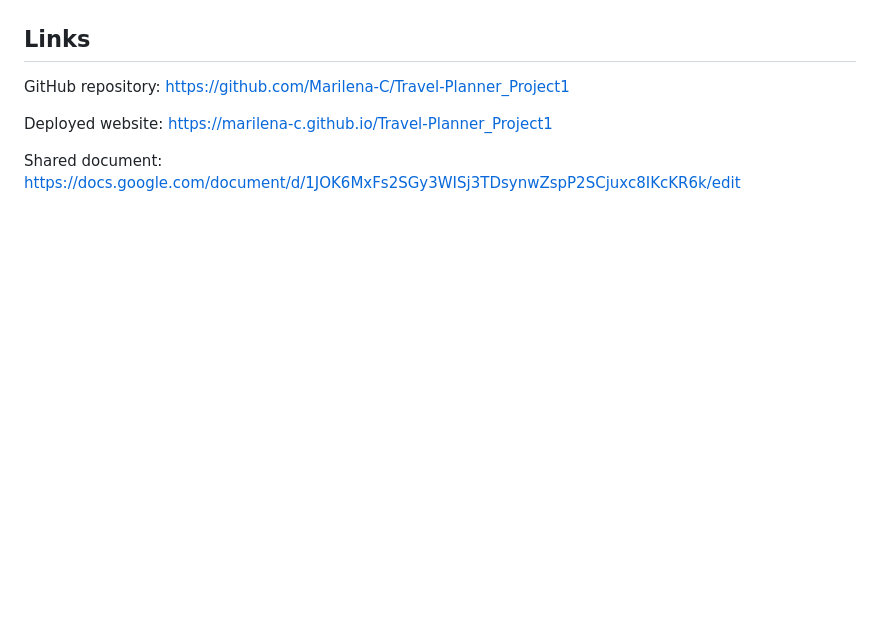
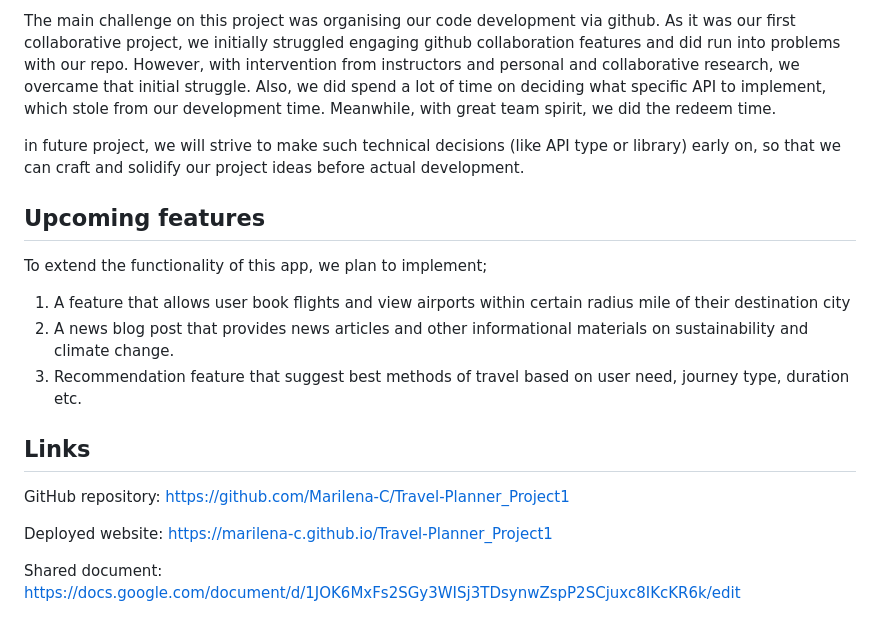
Before and after one commit to Marilena-C/Travel-Planner_Project1, a Markdown page: README.md, the part around the change printed below. Rendered like a GitHub page; blank space fills up the shorter version.

```diff
--- a/README.md
+++ b/README.md
@@ -72,4 +26,13 @@ Deployed page: ![DeployedPage_Travel](https://user-images.githubusercontent.com/
 
+The main challenge on this project was organising our code development via github. As it was our first collaborative project, we initially struggled engaging github collaboration features and did run into problems with our repo. However, with intervention from instructors and personal and collaborative research, we overcame that initial struggle. Also, we did spend a lot of time on deciding what specific API to implement, which stole from our development time. Meanwhile, with great team spirit, we did the redeem time.
+
+in future project, we will strive to make such technical decisions (like API type or library) early on, so that we can craft and solidify our project ideas before actual development.
+
+## Upcoming features
+To extend the functionality of this app, we plan to implement;
+1. A feature that allows user book flights and view airports within certain radius mile of their destination city
+2. A news blog post that provides news articles and other informational materials on sustainability and climate change.
+3. Recommendation feature that suggest best methods of travel based on user need, journey type, duration etc.
 
 
  ## Links
```
Also changed, not shown: other parts of README.md (+14 -60 lines), assets/Resources/TripAdvisor_maps-APP_APIkey.jpg (deleted), assets/images/App screenshot.png (added), assets/images/home-page.png (added), assets/images/version3.png (renamed from assets/images/Search_Trips-and-Weather.png), 3 other files.
